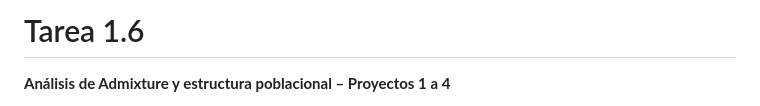
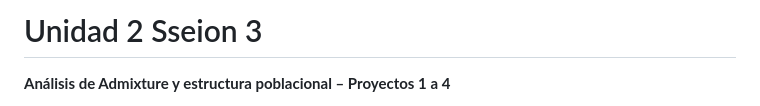
Before and after one commit to pgmaldonado97/Tareas_BioinfRepro2025_PG, a Markdown page: Unidad 2 Sesion 3/README.md, the part around the change. Rendered like a GitHub page.

```diff
--- a/Unidad 2 Sesion 3/README.md
+++ b/Unidad 2 Sesion 3/README.md
@@ -1,4 +1,4 @@
-# Tarea 1.6
+# Unidad 2 Sseion 3
 
 **Análisis de Admixture y estructura poblacional – Proyectos 1 a 4**
 
```
